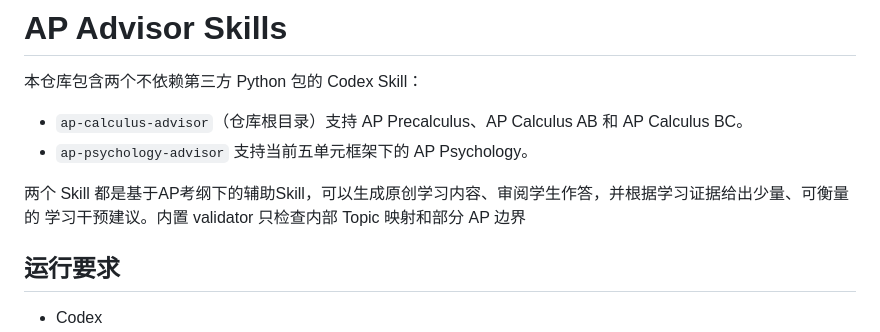
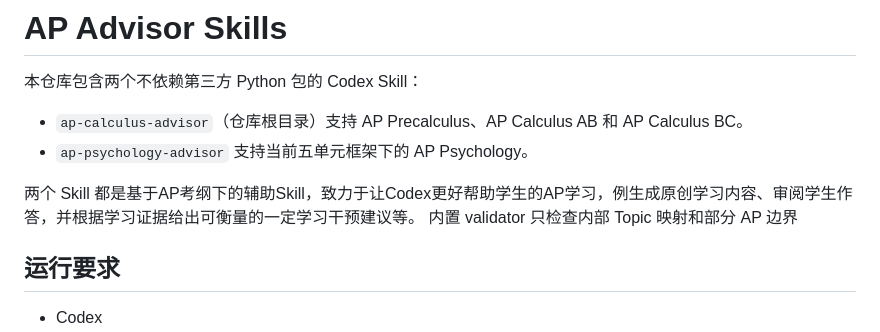
Before and after one commit to iyorixy/AP-advisor-Skill, a Markdown page: README.zh-CN.md, the part around the change. Rendered like a GitHub page.

```diff
--- a/README.zh-CN.md
+++ b/README.zh-CN.md
@@ -7,8 +7,8 @@
 - `ap-calculus-advisor`（仓库根目录）支持 AP Precalculus、AP Calculus AB 和 AP Calculus BC。
 - `ap-psychology-advisor` 支持当前五单元框架下的 AP Psychology。
 
-两个 Skill 都是基于AP考纲下的辅助Skill，可以生成原创学习内容、审阅学生作答，并根据学习证据给出少量、可衡量的
-学习干预建议。内置 validator 只检查内部 Topic 映射和部分 AP 边界
+两个 Skill 都是基于AP考纲下的辅助Skill，致力于让Codex更好帮助学生的AP学习，例生成原创学习内容、审阅学生作答，并根据学习证据给出可衡量的一定学习干预建议等。
+内置 validator 只检查内部 Topic 映射和部分 AP 边界
 
 ## 运行要求
 
```
